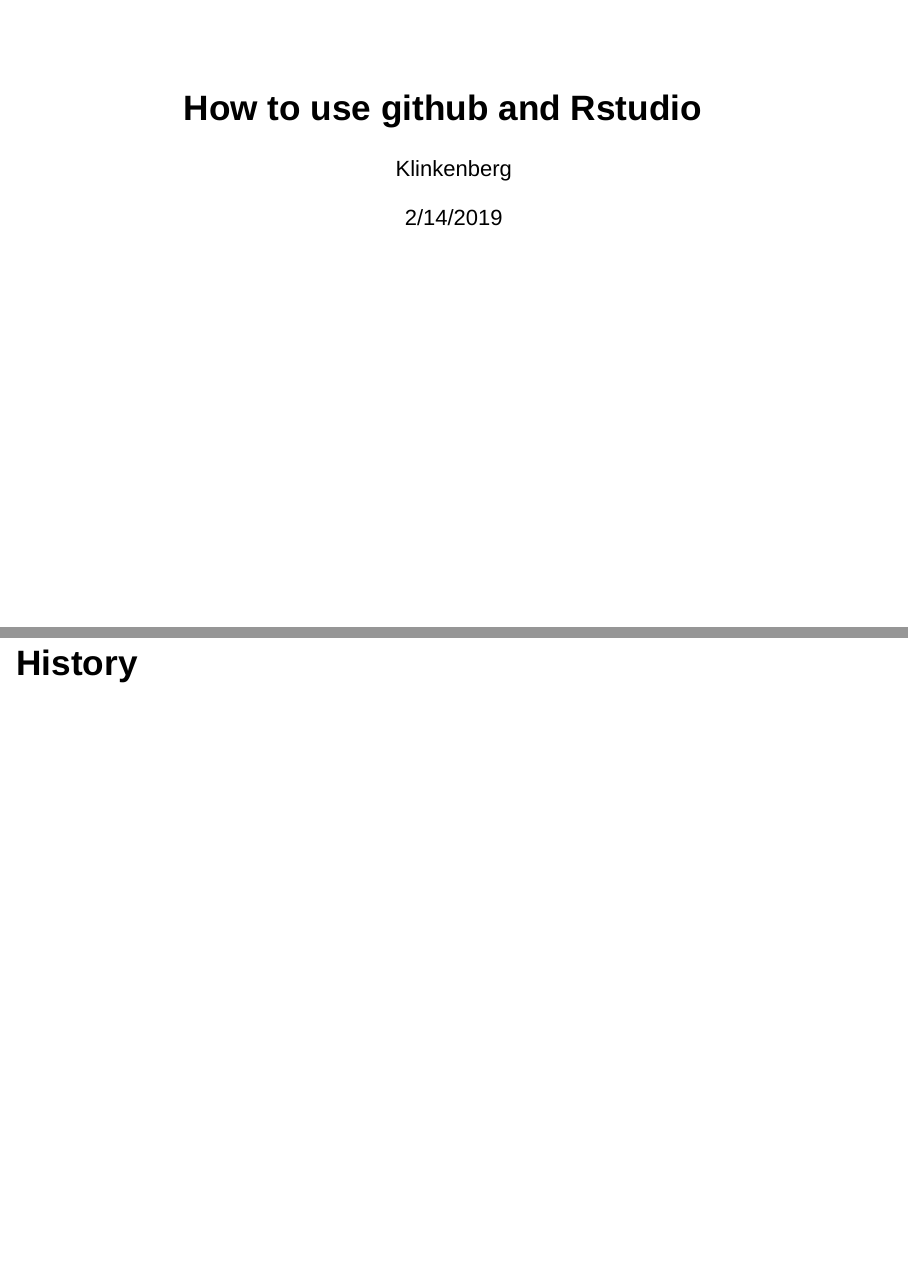
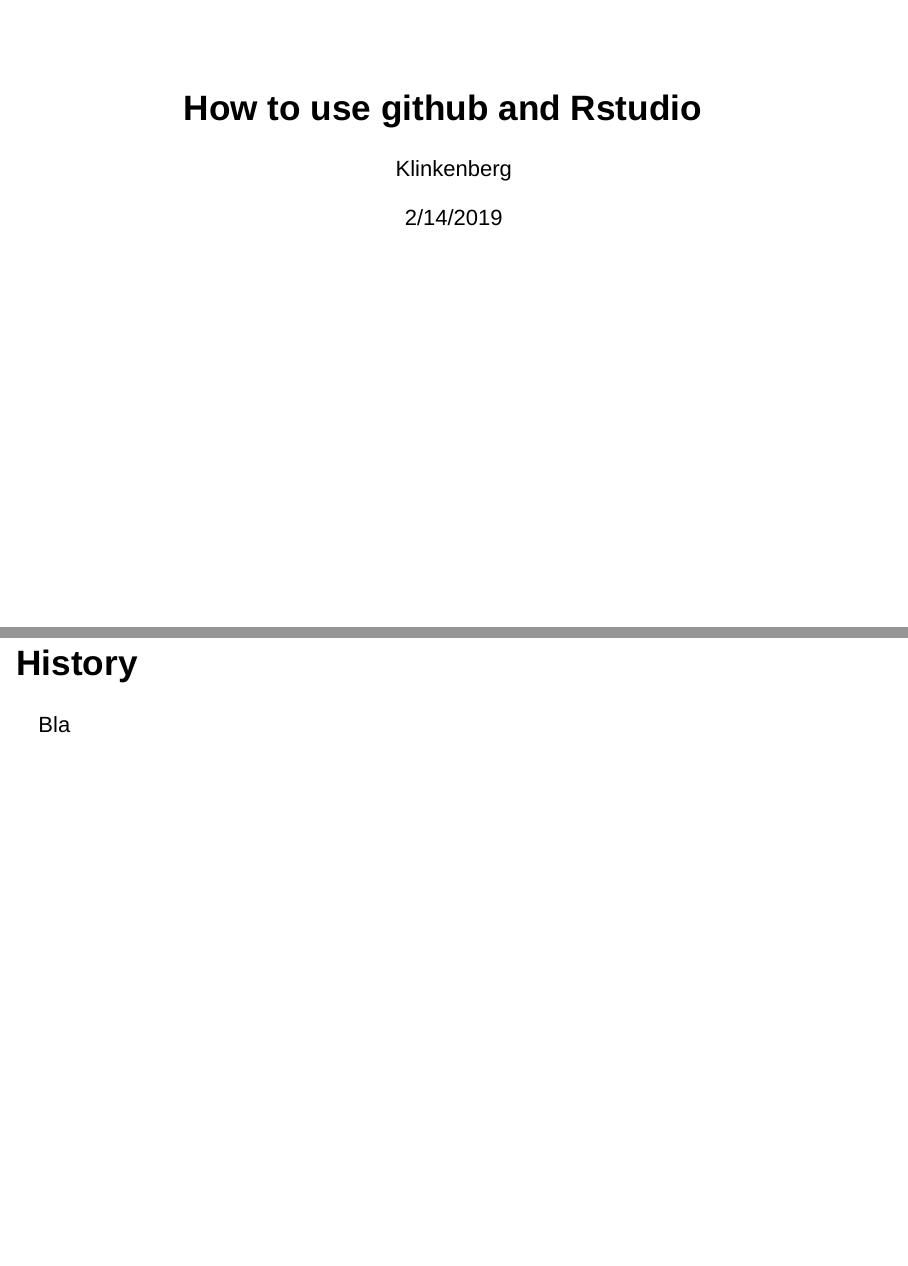
Before and after one commit to ShKlinkenberg/BDS_github_Rstudio, an R Markdown document (BDS_git_rstudio.Rmd): pages 1 and 2 of 4, joined at a grey line. Rendered offline with R 4.5, knitr and Pandoc, with nearby package versions; drawn as Slidy slides in place of the format the file asks for.

Commit message:
added some text

```diff
--- a/BDS_git_rstudio.Rmd
+++ b/BDS_git_rstudio.Rmd
@@ -7,6 +7,8 @@
 
 ## History
 
+Bla
+
 ## How to install
 
 http://lmgtfy.com/?q=How+to+install+git
```
